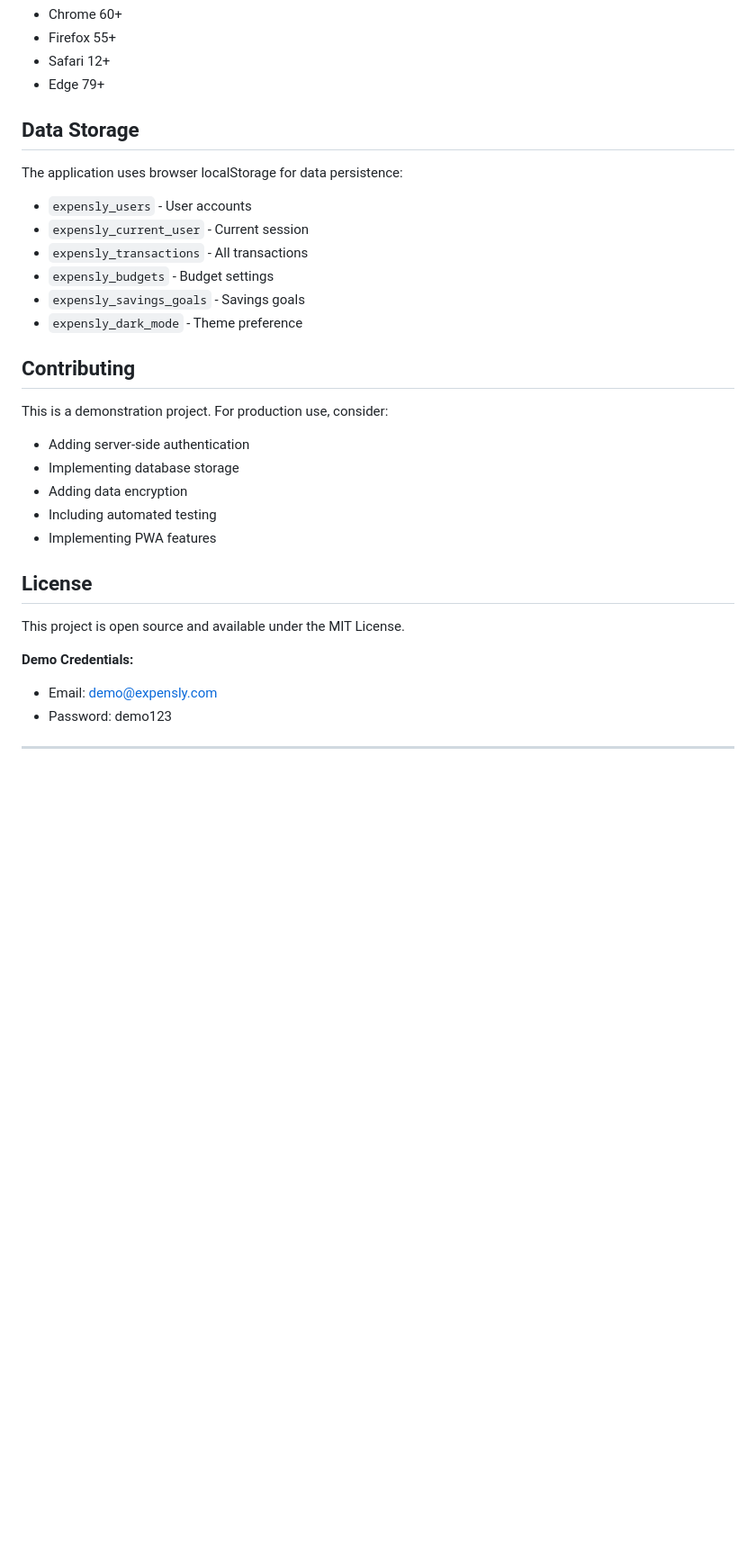
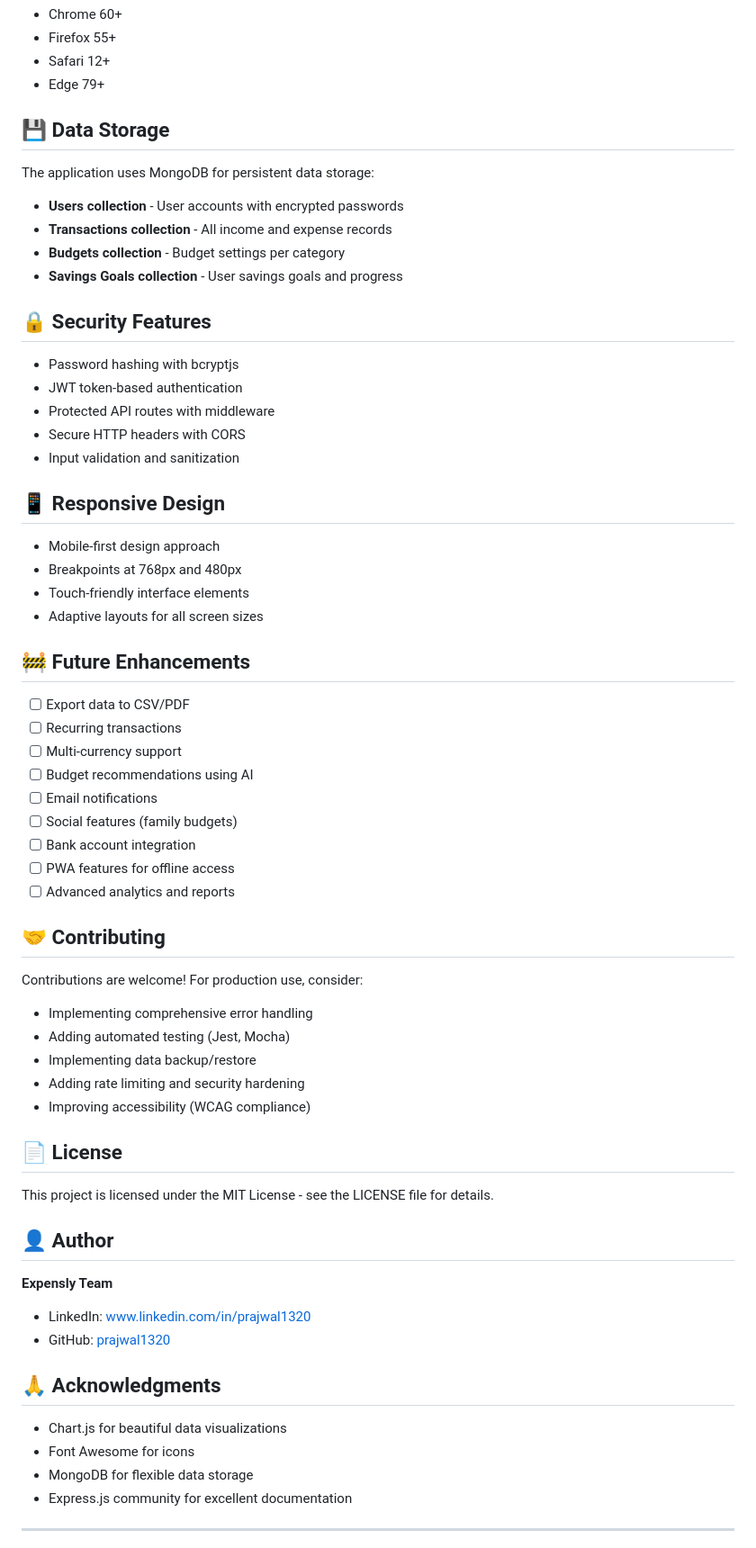
Before and after one commit to omkarsakhare07/Expensly-Smart-Budget-Tracker, a Markdown page: README.md, the part around one of its changes. Shown at 90% size. Rendered like a GitHub page; blank space fills up the shorter version.

```diff
--- a/README.md
+++ b/README.md
@@ -147,32 +223,67 @@ expensly/
 - Safari 12+
 - Edge 79+
 
-## Data Storage
+## 💾 Data Storage
 
-The application uses browser localStorage for data persistence:
-- `expensly_users` - User accounts
-- `expensly_current_user` - Current session
-- `expensly_transactions` - All transactions
-- `expensly_budgets` - Budget settings
-- `expensly_savings_goals` - Savings goals
-- `expensly_dark_mode` - Theme preference
+The application uses MongoDB for persistent data storage:
+- **Users collection** - User accounts with encrypted passwords
+- **Transactions collection** - All income and expense records
+- **Budgets collection** - Budget settings per category
+- **Savings Goals collection** - User savings goals and progress
 
-## Contributing
+## 🔒 Security Features
 
-This is a demonstration project. For production use, consider:
-- Adding server-side authentication
-- Implementing database storage
-- Adding data encryption
-- Including automated testing
-- Implementing PWA features
+- Password hashing with bcryptjs
+- JWT token-based authentication
+- Protected API routes with middleware
+- Secure HTTP headers with CORS
+- Input validation and sanitization
 
-## License
+## 📱 Responsive Design
 
-This project is open source and available under the MIT License.
+- Mobile-first design approach
+- Breakpoints at 768px and 480px
+- Touch-friendly interface elements
+- Adaptive layouts for all screen sizes
 
-**Demo Credentials:**
-- Email: demo@expensly.com
-- Password: demo123
+## 🚧 Future Enhancements
+
+- [ ] Export data to CSV/PDF
+- [ ] Recurring transactions
+- [ ] Multi-currency support
+- [ ] Budget recommendations using AI
+- [ ] Email notifications
+- [ ] Social features (family budgets)
+- [ ] Bank account integration
+- [ ] PWA features for offline access
+- [ ] Advanced analytics and reports
+
+## 🤝 Contributing
+
+Contributions are welcome! For production use, consider:
+- Implementing comprehensive error handling
+- Adding automated testing (Jest, Mocha)
+- Implementing data backup/restore
+- Adding rate limiting and security hardening
+- Improving accessibility (WCAG compliance)
+
+## 📄 License
+
+This project is licensed under the MIT License - see the LICENSE file for details.
+
+## 👤 Author
+
+**Expensly Team**
+
+- LinkedIn: [www.linkedin.com/in/prajwal1320](https://www.linkedin.com/in/prajwal1320)
+- GitHub: [prajwal1320](https://github.com/prajwal1320)
+
+## 🙏 Acknowledgments
+
+- Chart.js for beautiful data visualizations
+- Font Awesome for icons
+- MongoDB for flexible data storage
+- Express.js community for excellent documentation
 
 ---
 
```
Also changed, not shown: other parts of README.md (+150 -81 lines).
